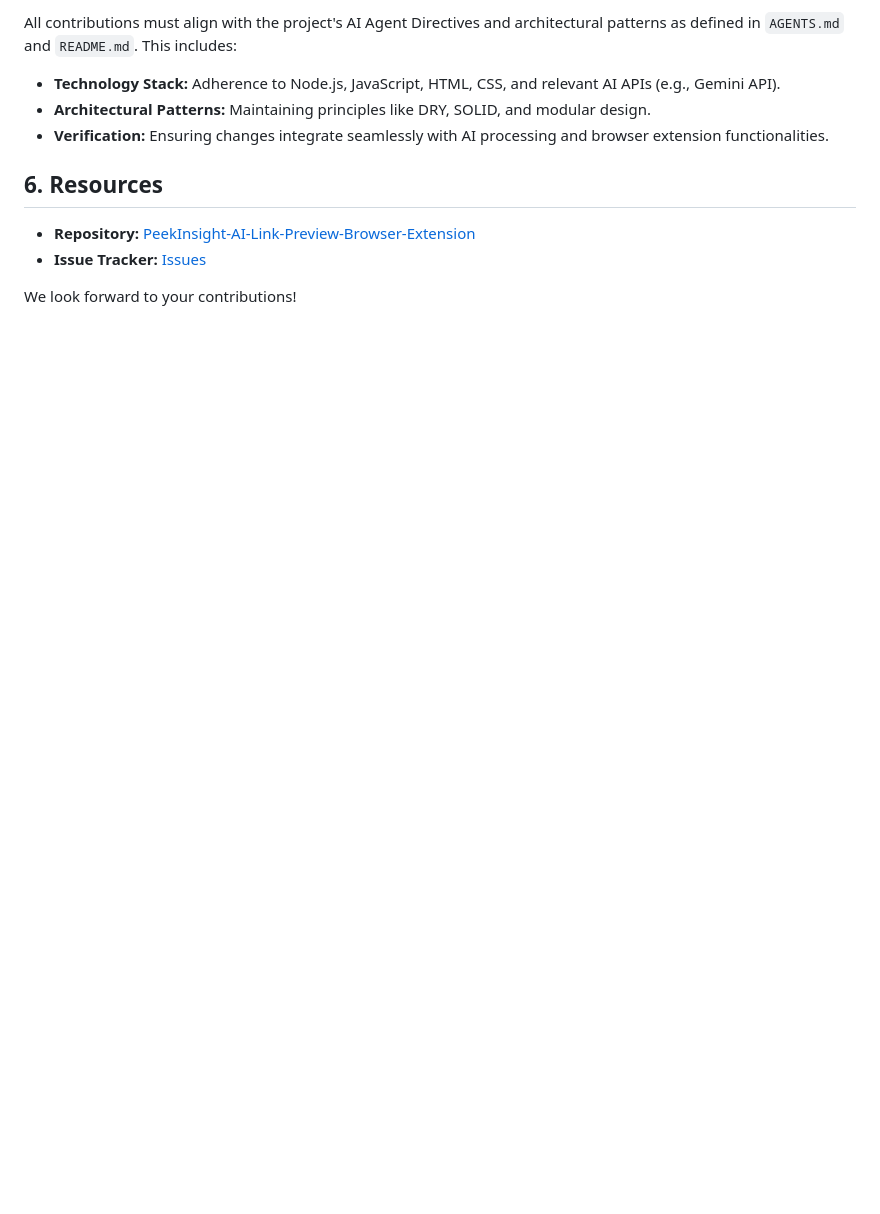
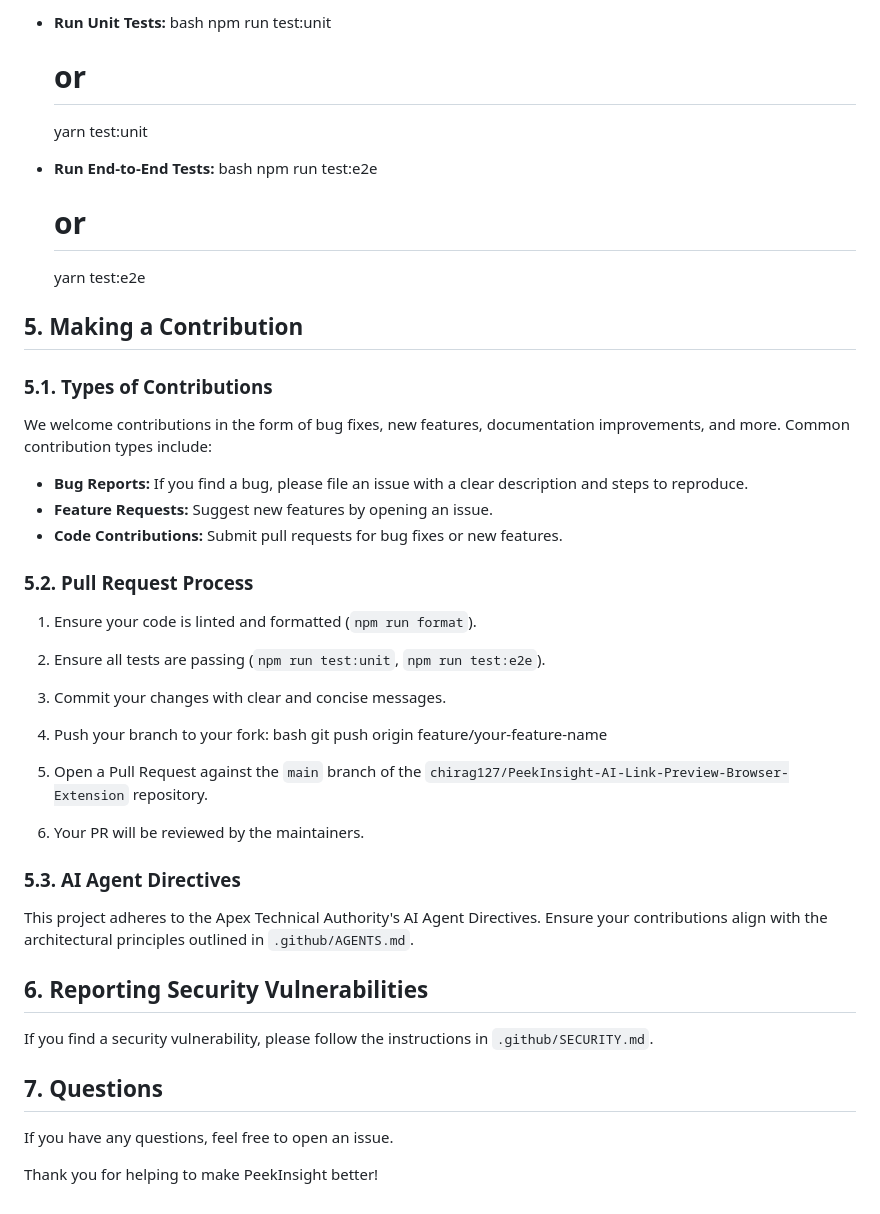
Before and after one commit to chirag127/Context-Peek, a Markdown page: .github/CONTRIBUTING.md, the part around the change printed below. Drawn GitHub-style; blank space fills up the shorter version.

```diff
--- a/.github/CONTRIBUTING.md
+++ b/.github/CONTRIBUTING.md
@@ -81,13 +77,49 @@ This project adheres to a strict Code of Conduct. Please read and abide by it to
 
-All contributions must align with the project's AI Agent Directives and architectural patterns as defined in `AGENTS.md` and `README.md`. This includes:
+*   **Run Unit Tests:**
+    bash
+    npm run test:unit
+    # or
+    yarn test:unit
 
-*   **Technology Stack:** Adherence to Node.js, JavaScript, HTML, CSS, and relevant AI APIs (e.g., Gemini API).
-*   **Architectural Patterns:** Maintaining principles like DRY, SOLID, and modular design.
-*   **Verification:** Ensuring changes integrate seamlessly with AI processing and browser extension functionalities.
+*   **Run End-to-End Tests:**
+    bash
+    npm run test:e2e
+    # or
+    yarn test:e2e
 
-## 6. Resources
 
-*   **Repository:** [PeekInsight-AI-Link-Preview-Browser-Extension](https://github.com/chirag127/PeekInsight-AI-Link-Preview-Browser-Extension)
-*   **Issue Tracker:** [Issues](https://github.com/chirag127/PeekInsight-AI-Link-Preview-Browser-Extension/issues)
+## 5. Making a Contribution
 
-We look forward to your contributions!
+### 5.1. Types of Contributions
+
+We welcome contributions in the form of bug fixes, new features, documentation improvements, and more. Common contribution types include:
+
+*   **Bug Reports:** If you find a bug, please file an issue with a clear description and steps to reproduce.
+*   **Feature Requests:** Suggest new features by opening an issue.
+*   **Code Contributions:** Submit pull requests for bug fixes or new features.
+
+### 5.2. Pull Request Process
+
+1.  Ensure your code is linted and formatted (`npm run format`).
+2.  Ensure all tests are passing (`npm run test:unit`, `npm run test:e2e`).
+3.  Commit your changes with clear and concise messages.
+4.  Push your branch to your fork:
+    bash
+    git push origin feature/your-feature-name
+
+5.  Open a Pull Request against the `main` branch of the `chirag127/PeekInsight-AI-Link-Preview-Browser-Extension` repository.
+6.  Your PR will be reviewed by the maintainers.
+
+### 5.3. AI Agent Directives
+
+This project adheres to the Apex Technical Authority's AI Agent Directives. Ensure your contributions align with the architectural principles outlined in `.github/AGENTS.md`.
+
+## 6. Reporting Security Vulnerabilities
+
+If you find a security vulnerability, please follow the instructions in `.github/SECURITY.md`.
+
+## 7. Questions
+
+If you have any questions, feel free to open an issue.
+
+Thank you for helping to make PeekInsight better!
```
Also changed, not shown: other parts of .github/CONTRIBUTING.md (+45 -49 lines).
